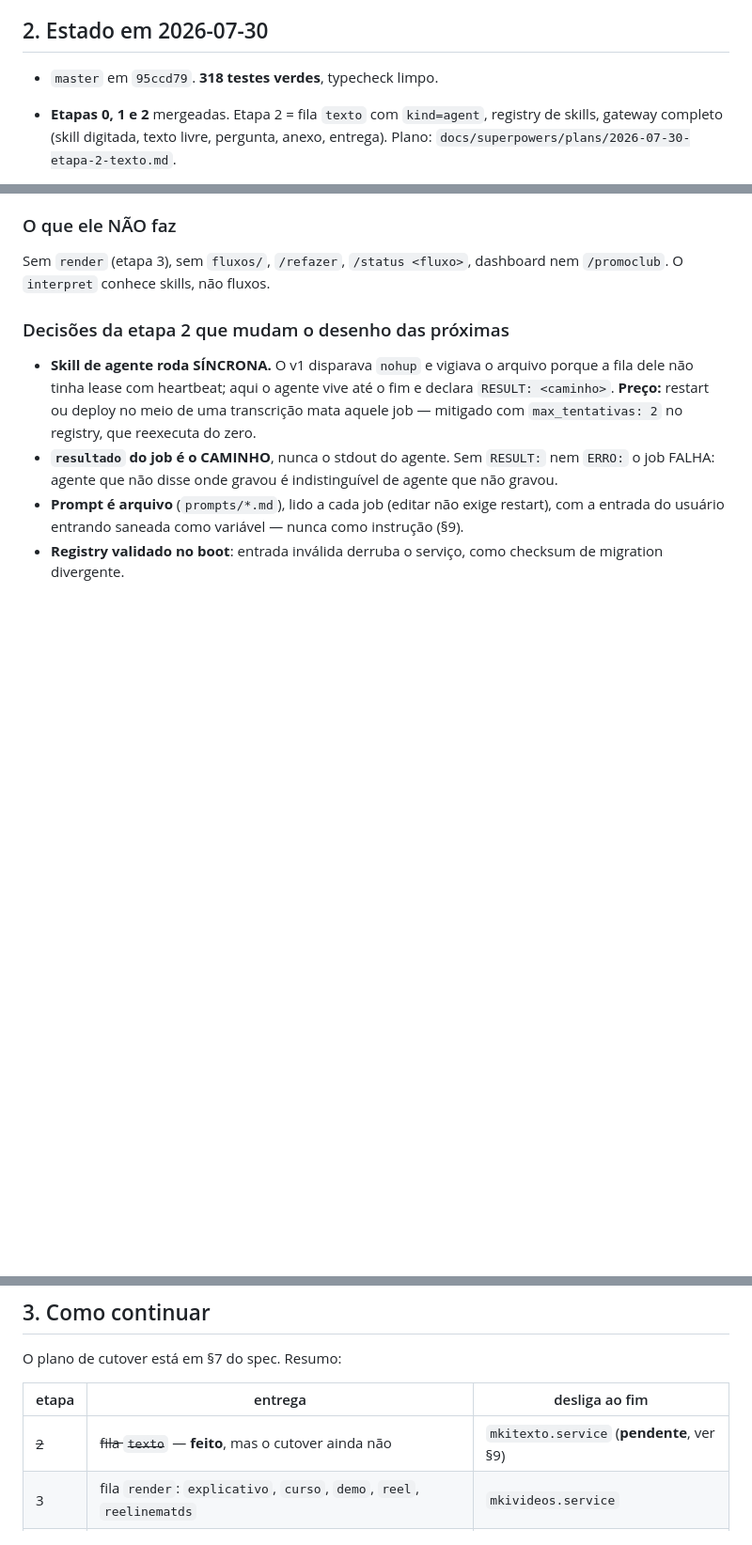
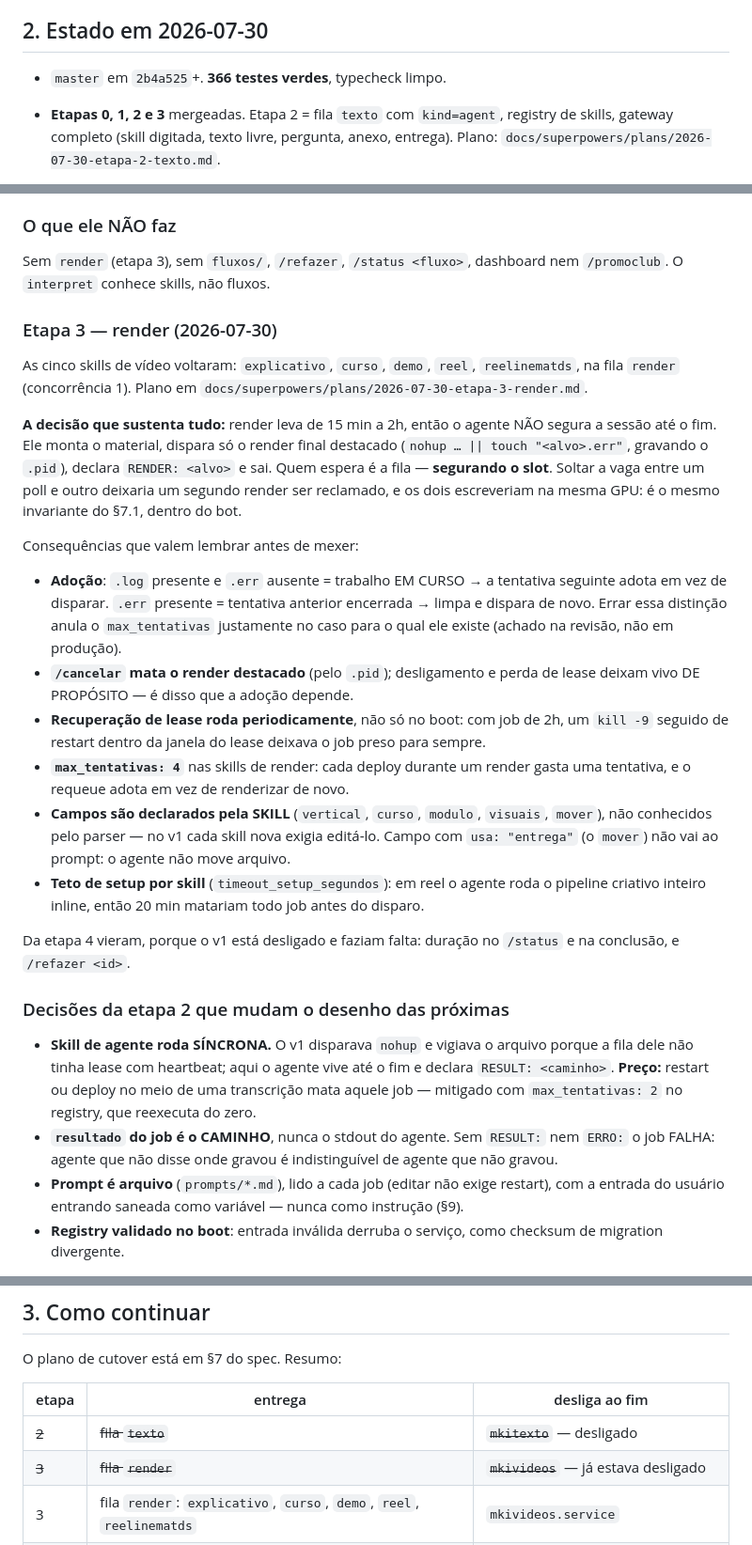
Before and after one commit to inematds/inemaccbot, a Markdown page: docs/HANDOFF.md, 3 parts joined by grey strips. Shown at 94% size. Drawn GitHub-style; blank space fills up the shorter version.

Commit message:
docs: handoff cobre a etapa 3
Co-Authored-By: Claude Opus 5 <noreply@anthropic.com>

```diff
--- a/docs/HANDOFF.md
+++ b/docs/HANDOFF.md
@@ -24,8 +24,8 @@ Leia pelo menos §1 (camadas), §2.5 e §2.5.1 (efeito único e posse do lease),
 
 ## 2. Estado em 2026-07-30
 
-- `master` em `95ccd79`. **318 testes verdes**, typecheck limpo.
-- **Etapas 0, 1 e 2** mergeadas. Etapa 2 = fila `texto` com `kind=agent`, registry de
+- `master` em `2b4a525`+. **366 testes verdes**, typecheck limpo.
+- **Etapas 0, 1, 2 e 3** mergeadas. Etapa 2 = fila `texto` com `kind=agent`, registry de
   skills, gateway completo (skill digitada, texto livre, pergunta, anexo, entrega).
   Plano: `docs/superpowers/plans/2026-07-30-etapa-2-texto.md`.
 - O serviço **está no ar**: `systemctl --user status inemaccbot` (unidade de USUÁRIO, em
@@ -67,6 +67,40 @@ Leia pelo menos §1 (camadas), §2.5 e §2.5.1 (efeito único e posse do lease),
 Sem `render` (etapa 3), sem `fluxos/`, `/refazer`, `/status <fluxo>`, dashboard nem
 `/promoclub`. O `interpret` conhece skills, não fluxos.
 
+### Etapa 3 — render (2026-07-30)
+
+As cinco skills de vídeo voltaram: `explicativo`, `curso`, `demo`, `reel`, `reelinematds`,
+na fila `render` (concorrência 1). Plano em
+`docs/superpowers/plans/2026-07-30-etapa-3-render.md`.
+
+**A decisão que sustenta tudo:** render leva de 15 min a 2h, então o agente NÃO segura a
+sessão até o fim. Ele monta o material, dispara só o render final destacado
+(`nohup … || touch "<alvo>.err"`, gravando o `.pid`), declara `RENDER: <alvo>` e sai. Quem
+espera é a fila — **segurando o slot**. Soltar a vaga entre um poll e outro deixaria um
+segundo render ser reclamado, e os dois escreveriam na mesma GPU: é o mesmo invariante do
+§7.1, dentro do bot.
+
+Consequências que valem lembrar antes de mexer:
+
+- **Adoção**: `.log` presente e `.err` ausente = trabalho EM CURSO → a tentativa seguinte
+  adota em vez de disparar. `.err` presente = tentativa anterior encerrada → limpa e
+  dispara de novo. Errar essa distinção anula o `max_tentativas` justamente no caso para o
+  qual ele existe (achado na revisão, não em produção).
+- **`/cancelar` mata o render destacado** (pelo `.pid`); desligamento e perda de lease
+  deixam vivo DE PROPÓSITO — é disso que a adoção depende.
+- **Recuperação de lease roda periodicamente**, não só no boot: com job de 2h, um `kill -9`
+  seguido de restart dentro da janela do lease deixava o job preso para sempre.
+- **`max_tentativas: 4`** nas skills de render: cada deploy durante um render gasta uma
+  tentativa, e o requeue adota em vez de renderizar de novo.
+- **Campos são declarados pela SKILL** (`vertical`, `curso`, `modulo`, `visuais`, `mover`),
+  não conhecidos pelo parser — no v1 cada skill nova exigia editá-lo. Campo com
+  `usa: "entrega"` (o `mover`) não vai ao prompt: o agente não move arquivo.
+- **Teto de setup por skill** (`timeout_setup_segundos`): em reel o agente roda o pipeline
+  criativo inteiro inline, então 20 min matariam todo job antes do disparo.
+
+Da etapa 4 vieram, porque o v1 está desligado e faziam falta: duração no `/status` e na
+conclusão, e `/refazer <id>`.
+
 ### Decisões da etapa 2 que mudam o desenho das próximas
 
 - **Skill de agente roda SÍNCRONA.** O v1 disparava `nohup` e vigiava o arquivo porque a
@@ -86,7 +120,8 @@ O plano de cutover está em §7 do spec. Resumo:
 
 | etapa | entrega | desliga ao fim |
 |---|---|---|
-| ~~2~~ | ~~fila `texto`~~ — **feito**, mas o cutover ainda não | `mkitexto.service` (**pendente**, ver §9) |
+| ~~2~~ | ~~fila `texto`~~ | ~~`mkitexto`~~ — desligado |
+| ~~3~~ | ~~fila `render`~~ | ~~`mkivideos`~~ — já estava desligado |
 | 3 | fila `render`: `explicativo`, `curso`, `demo`, `reel`, `reelinematds` | `mkivideos.service` |
 | 4 | paridade operacional (help gerado, dashboard, regressões do `watcher.test.ts` do v1) | — |
 | 5 | `fluxos/` + fila `navegador` + `flow.json` no `inemaclubpromover` | `/promoclub` do v1 |
```
